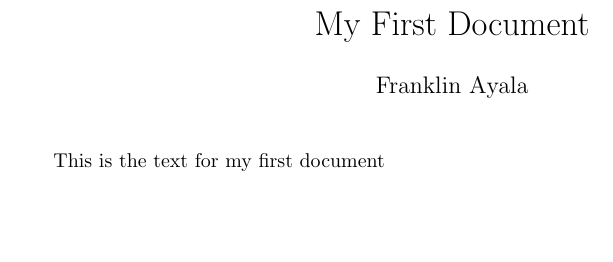
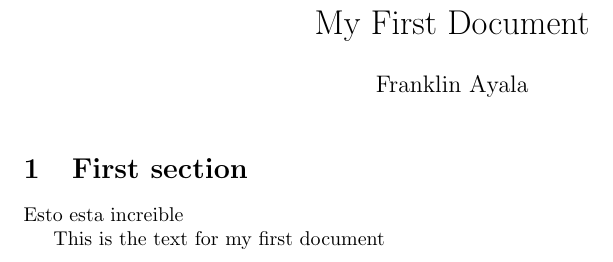
Before and after one commit to ffayalac/SWAN-PPB, a LaTeX document (doc/report.tex): part of the page, cut so that both start at the same text, the shorter picture padded with empty space. Compiled offline with pdfLaTeX.

Commit message:
Latex is working on Spartan

```diff
--- a/doc/report.tex
+++ b/doc/report.tex
@@ -16,6 +16,10 @@
 
 \maketitle
 
+\section{First section}
+
+Esto esta increible
+
 This is the text for my first document
 
 \end{document}
```
Also changed, not shown: doc/report.bbl (added), doc/report.pdf (added), 5 other files.
